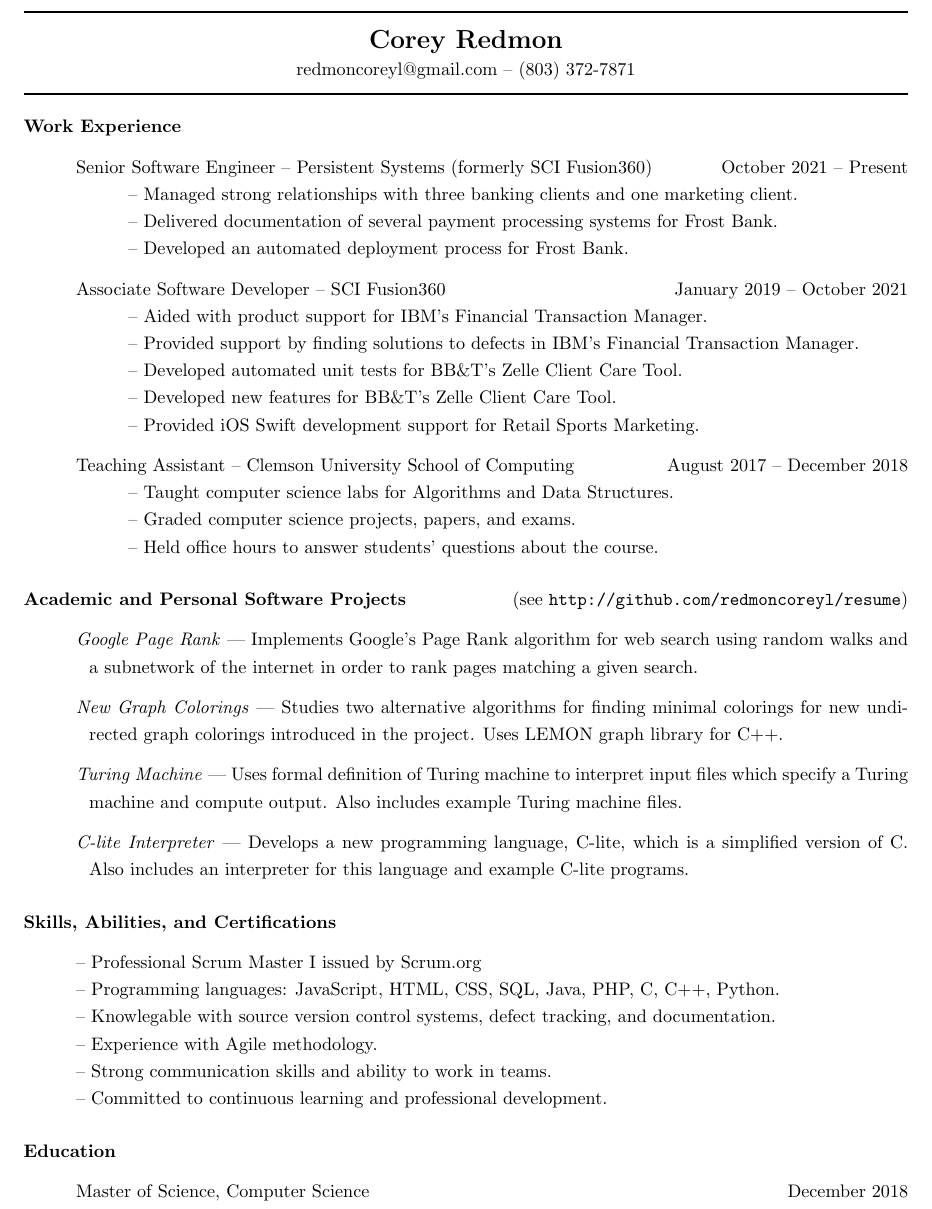
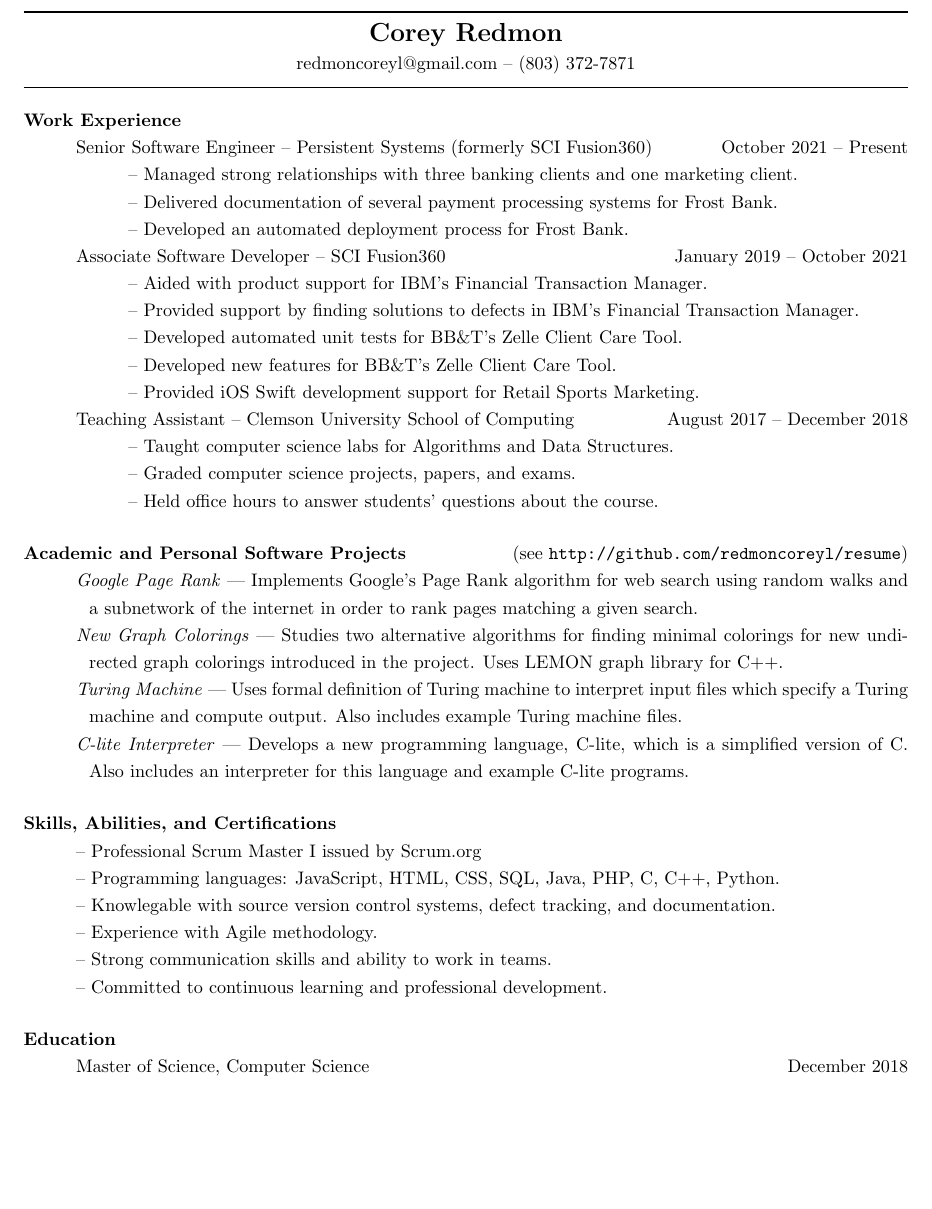
Before and after one commit to redmoncoreyl/resume, a LaTeX CV (resume.tex): part of page 1 of 2 before the commit and part of the page after it, cut so that both start at the same text, the shorter picture padded with empty space. Compiled offline with pdfLaTeX.

Commit message:
adjusts vertical spacing

```diff
--- a/resume.tex
+++ b/resume.tex
@@ -34,15 +33,13 @@
   \vspace{0.1in}
   \hrule height 1pt
 
-  \setlength{\parskip}{0.1in}
+  \setlength{\parskip}{0.0in}
   \setlength{\parindent}{0.4in}
 
   % ------------------------------------------------------------
   %   Work Experience
   % ------------------------------------------------------------
-  \setlength{\parskip}{0.0in}
   \paragraph{Work Experience} $ $
-  \setlength{\parskip}{0.1in}
 
   \hangindent=0.8in
   Senior Software Engineer -- Persistent Systems (formerly SCI Fusion360) \hfill October 2021 -- Present \newline
@@ -67,9 +64,7 @@
   % ------------------------------------------------------------
   %   Academic and Personal Software Projects
   % ------------------------------------------------------------
-  \setlength{\parskip}{0.0in}
   \paragraph{Academic and Personal Software Projects} \hfill (see \href{http://github.com/redmoncoreyl/resume}{\texttt{http://github.com/redmoncoreyl/resume}})%
-  \setlength{\parskip}{0.1in}
 
   \hangindent=0.5in
   \textit{Google Page Rank} --- Implements Google's Page Rank algorithm
@@ -107,9 +102,7 @@
   % ------------------------------------------------------------
   %   Education
   % ------------------------------------------------------------
-  \setlength{\parskip}{0.0in}
   \paragraph{Education} $ $
-  \setlength{\parskip}{0.1in}
 
   \hangindent=0.8in
   Master of Science, Computer Science \hfill December 2018 \newline
```
Also changed, not shown: resume.tex (1 more changed lines).
